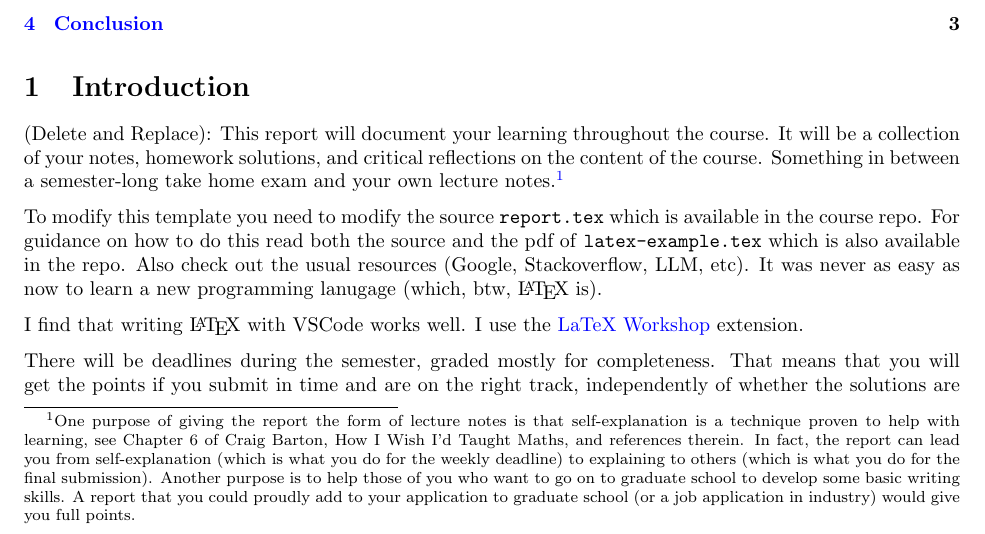
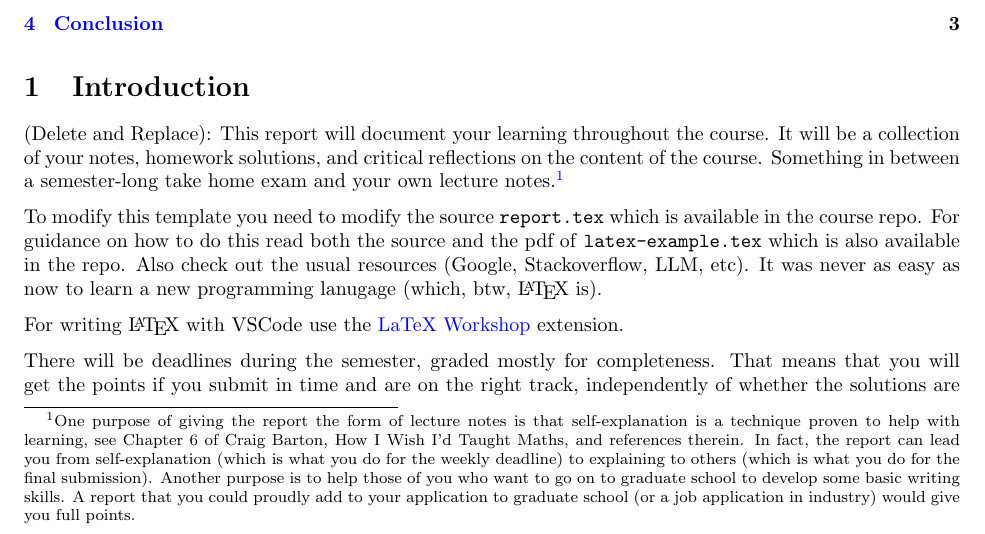
Before and after one commit to thomson08/Report, a LaTeX paper (report/report.tex): part of page 1 of 3, cut so that both start at the same text. Compiled offline with pdfLaTeX.

Commit message:
minor update

```diff
--- a/report/report.tex
+++ b/report/report.tex
@@ -84,7 +84,7 @@
 
 To modify this template you need to modify the source \texttt{report.tex} which is available in the course repo. For guidance on how to do this read both the source and the pdf of \texttt{latex-example.tex} which is also available in the repo. Also check out the usual resources (Google, Stackoverflow, LLM, etc). It was never as easy as now to learn a new programming lanugage (which, btw, \LaTeX{} is).
 
-I find that writing \LaTeX{} with VSCode works well. I use the \href{https://marketplace.visualstudio.com/items?itemName=James-Yu.latex-workshop}{LaTeX Workshop} extension.
+For writing \LaTeX{} with VSCode use the \href{https://marketplace.visualstudio.com/items?itemName=James-Yu.latex-workshop}{LaTeX Workshop} extension.
 
 There will be deadlines during the semester, graded mostly for completeness. That means that you will get the points if you submit in time and are on the right track, independently of whether the solutions are technically correct. You will have the opportunity to revise your work for the final submission of the full report.
 
```
Also changed, not shown: report/report.pdf.
